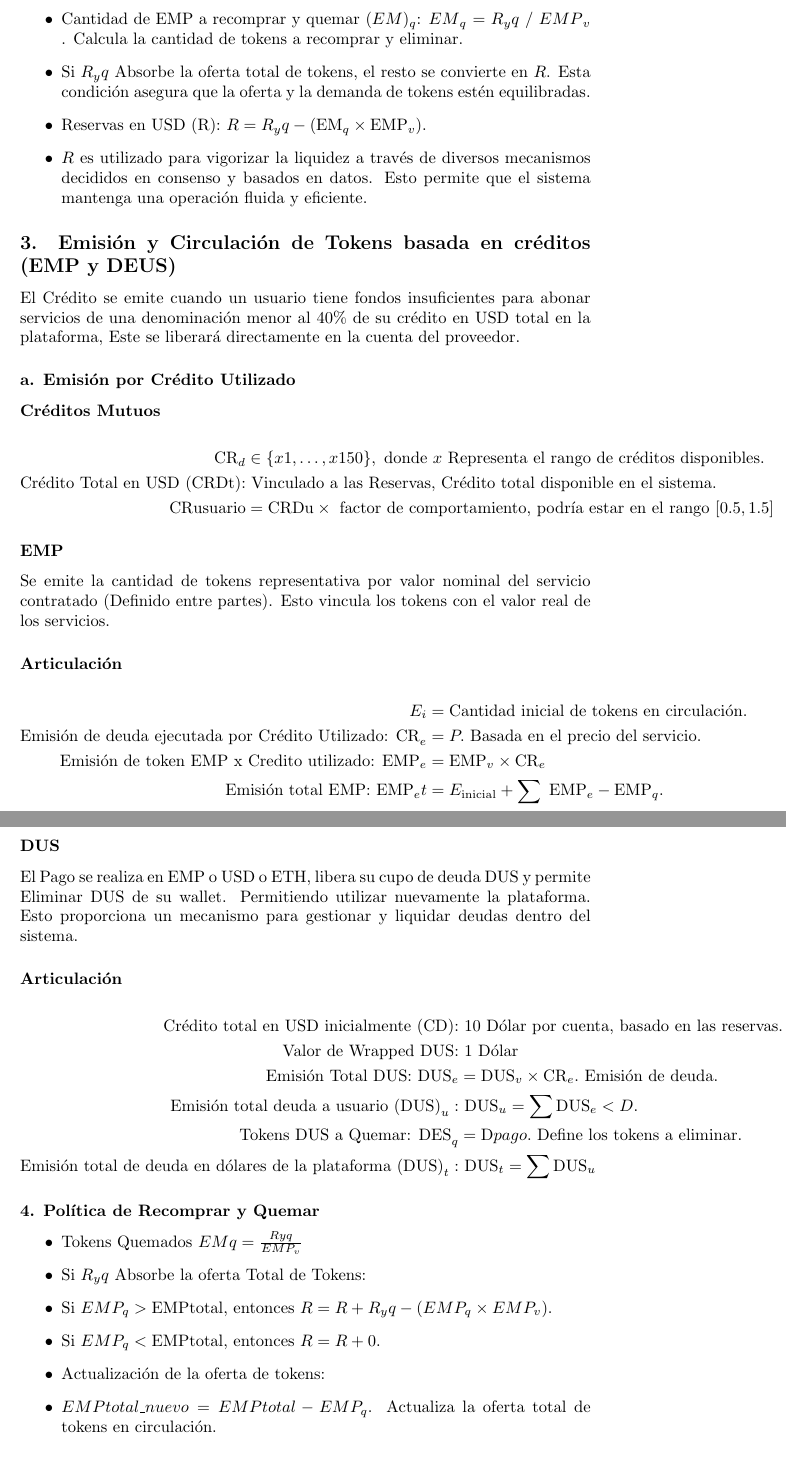
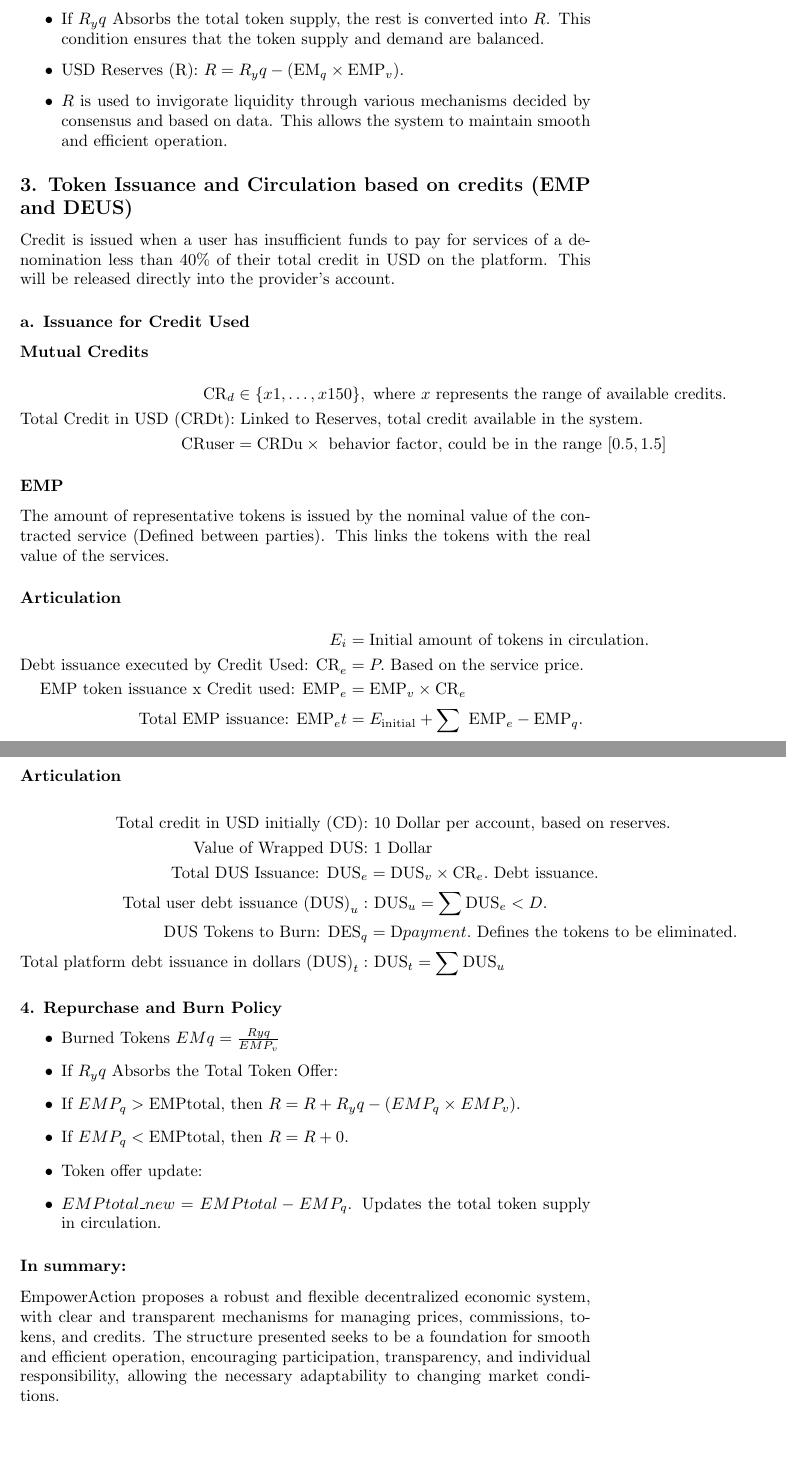
Before and after one commit to EmpowerAction/EmpowerAction-FinancialFramework-, a LaTeX document (Model_EmpowerAction.tex): two parts of pages 2 and 3 of 3, joined at a grey line, cut at the place of the change, the shorter picture padded with empty space. Compiled offline with pdfLaTeX.

Commit message:
Update Model_EmpowerAction.tex
LaTeX file

```diff
--- a/Model_EmpowerAction.tex
+++ b/Model_EmpowerAction.tex
@@ -33,4 +27,0 @@ Se enfoca en la estructuración y regulación de precios por oferta y demanda, b
-    \item Cantidad de EMP a recomprar y quemar $(EM)_q$: ${EM}_q$ = $R_yq$ / ${EMP}_v$ . Calcula la cantidad de tokens a recomprar y eliminar.
-    \item Si \( R_yq \) Absorbe la oferta total de tokens, el resto se convierte en \( R \). Esta condición asegura que la oferta y la demanda de tokens estén equilibradas.
-    \item Reservas en USD (R): \( R = R_yq - (\text{EM}_q \times \text{EMP}_v) \).
-    \item \( R \) es utilizado para vigorizar la liquidez a través de diversos mecanismos decididos en consenso y basados en datos. Esto permite que el sistema mantenga una operación fluida y eficiente.
@@ -37,26 +33,27 @@ Se enfoca en la estructuración y regulación de precios por oferta y demanda, b
+    \item If \( R_yq \) Absorbs the total token supply, the rest is converted into \( R \). This condition ensures that the token supply and demand are balanced.
+    \item USD Reserves (R): \( R = R_yq - (\text{EM}_q \times \text{EMP}_v) \).
+    \item \( R \) is used to invigorate liquidity through various mechanisms decided by consensus and based on data. This allows the system to maintain smooth and efficient operation.
 \end{itemize}
 
+\subsection*{3. Token Issuance and Circulation based on credits (EMP and DEUS)}
+Credit is issued when a user has insufficient funds to pay for services of a denomination less than 40\% of their total credit in USD on the platform. This will be released directly into the provider's account.
 
-
-\subsection*{3. Emisión y Circulación de Tokens basada en créditos (EMP y DEUS)}
-El Crédito se emite cuando un usuario tiene fondos insuficientes para abonar servicios de una denominación menor al 40\% de su crédito en USD total en la plataforma, Este se liberará directamente en la cuenta del proveedor.
-
-\subsubsection*{a. Emisión por Crédito Utilizado}
-\subsubsection*{Créditos Mutuos}
+\subsubsection*{a. Issuance for Credit Used}
+\subsubsection*{Mutual Credits}
 \begin{align*}
-    \text{CR}_d & \in \{x1,\ldots,x150\}, \text{ donde } x \text{ Representa el rango de créditos disponibles.} \\
-    \text{Crédito Total en USD (CRDt):} & \text{ Vinculado a las Reservas, Crédito total disponible en el sistema.} \\
-    \text{CRusuario} & = \text{CRDu} \times \text{ factor de comportamiento, podría estar en el rango } [0.5, 1.5]
+    \text{CR}_d & \in \{x1,\ldots,x150\}, \text{ where } x \text{ represents the range of available credits.} \\
+    \text{Total Credit in USD (CRDt):} & \text{ Linked to Reserves, total credit available in the system.} \\
+    \text{CRuser} & = \text{CRDu} \times \text{ behavior factor, could be in the range } [0.5, 1.5]
 \end{align*}
 
 \subsubsection*{EMP}
-Se emite la cantidad de tokens representativa por valor nominal del servicio contratado (Definido entre partes). Esto vincula los tokens con el valor real de los servicios.
+The amount of representative tokens is issued by the nominal value of the contracted service (Defined between parties). This links the tokens with the real value of the services.
 
-\subsubsection*{Articulación}
+\subsubsection*{Articulation}
 \begin{align*}
-    E_i & = \text{Cantidad inicial de tokens en circulación.} \\
-    \text{Emisión de deuda ejecutada por Crédito Utilizado: CR}_e & = P. \text{ Basada en el precio del servicio.} \\
-    \text{Emisión de token EMP x Credito utilizado: EMP}_e & = \text{EMP}_v \times \text{CR}_e\\
-    \text{Emisión total EMP: EMP}_et & = E_{\text{inicial}} + \sum \text{ EMP}_e - \text{EMP}_q. \\
+    E_i & = \text{Initial amount of tokens in circulation.} \\
+    \text{Debt issuance executed by Credit Used: CR}_e & = P. \text{ Based on the service price.} \\
+    \text{EMP token issuance x Credit used: EMP}_e & = \text{EMP}_v \times \text{CR}_e\\
+    \text{Total EMP issuance: EMP}_et & = E_{\text{initial}} + \sum \text{ EMP}_e - \text{EMP}_q. \\
 \end{align*}
 
@@ -64,32 +61,29 @@ El prestatario recibirá “DUS” wrapped intransferible y eliminable por parte
 
 \subsubsection*{DUS}
 
-El Pago se realiza en EMP o USD o ETH, libera su cupo de deuda DUS y permite Eliminar DUS de su wallet. Permitiendo utilizar nuevamente la plataforma. Esto proporciona un mecanismo para gestionar y liquidar deudas dentro del sistema.
+Payment is made in EMP or USD or ETH, releases its DUS debt quota, and allows Deleting DUS from its wallet. Allowing the platform to be used again. This provides a mechanism to manage and settle debts within the system.
 
-\subsubsection*{Articulación}
+\subsubsection*{Articulation}
 \begin{align*}
-    \text{Crédito total en USD inicialmente (CD):} &\ 10 \text{ Dólar por cuenta, basado en las reservas.} \\
-    \text{Valor de Wrapped DUS:} &\ 1 \text{ Dólar} \\
-    \text{Emisión Total DUS: DUS}_e & = \text{DUS}_v \times \text{CR}_e. \text{ Emisión de deuda.} \\
-    \text{Emisión total deuda a usuario (DUS)}_u: &\ \text{DUS}_u = \sum \text{DUS}_e < D. \\
-    \text{Tokens DUS a Quemar: DES}_q & = \text{D}pago. \text{ Define los tokens a eliminar.} \\
-    \text{Emisión total de deuda en dólares de la plataforma (DUS)}_t: &\ \text{DUS}_t = \sum \text{DUS}_u
+    \text{Total credit in USD initially (CD):} &\ 10 \text{ Dollar per account, based on reserves.} \\
+    \text{Value of Wrapped DUS:} &\ 1 \text{ Dollar} \\
+    \text{Total DUS Issuance: DUS}_e & = \text{DUS}_v \times \text{CR}_e. \text{ Debt issuance.} \\
+    \text{Total user debt issuance (DUS)}_u: &\ \text{DUS}_u = \sum \text{DUS}_e < D. \\
+    \text{DUS Tokens to Burn: DES}_q & = \text{D}payment. \text{ Defines the tokens to be eliminated.} \\
+    \text{Total platform debt issuance in dollars (DUS)}_t: &\ \text{DUS}_t = \sum \text{DUS}_u
 \end{align*}
 
-
-\subsubsection*{4. Política de Recomprar y Quemar}
+\subsubsection*{4. Repurchase and Burn Policy}
 \begin{itemize}
-    \item Tokens Quemados \(EMq = \frac{Ryq}{EMP_v}\)
-    \item Si \(R_yq\) Absorbe la oferta Total de Tokens:
-    \item Si \(EMP_q > \text{EMPtotal}\), entonces \(R = R + R_yq - (EMP_q \times EMP_v)\).
-    \item Si \(EMP_q < \text{EMPtotal}\), entonces \(R = R + 0\).
-    \item Actualización de la oferta de tokens:
-    \item \(EMPtotal\_nuevo = EMPtotal - EMP_q\). Actualiza la oferta total de tokens en circulación.
+    \item Burned Tokens \(EMq = \frac{Ryq}{EMP_v}\)
+    \item If \(R_yq\) Absorbs the Total Token Offer:
+    \item If \(EMP_q > \text{EMPtotal}\), then \(R = R + R_yq - (EMP_q \times EMP_v)\).
+    \item If \(EMP_q < \text{EMPtotal}\), then \(R = R + 0\).
+    \item Token offer update:
+    \item \(EMPtotal\_new = EMPtotal - EMP_q\). Updates the total token supply in circulation.
 \end{itemize}
 
-
-\subsubsection*{En resumen:}
-EmpowerAction propone un sistema económico descentralizado robusto y flexible, con mecanismos claros y transparentes para la gestión de precios, comisiones, tokens, y créditos. La estructura presentada busca ser una base para una operación fluida y eficiente, incentivando la participación, la transparencia y la responsabilidada indiavidual, permitiendo la adaptabilidad necesaria a las condiciones cambiantes del mercado.
-
+\subsubsection*{In summary:}
+EmpowerAction proposes a robust and flexible decentralized economic system, with clear and transparent mechanisms for managing prices, commissions, tokens, and credits. The structure presented seeks to be a foundation for smooth and efficient operation, encouraging participation, transparency, and individual responsibility, allowing the necessary adaptability to changing market conditions.
 
 \end{document}
```
Also changed, not shown: Model_EmpowerAction.tex (40 more changed lines).
